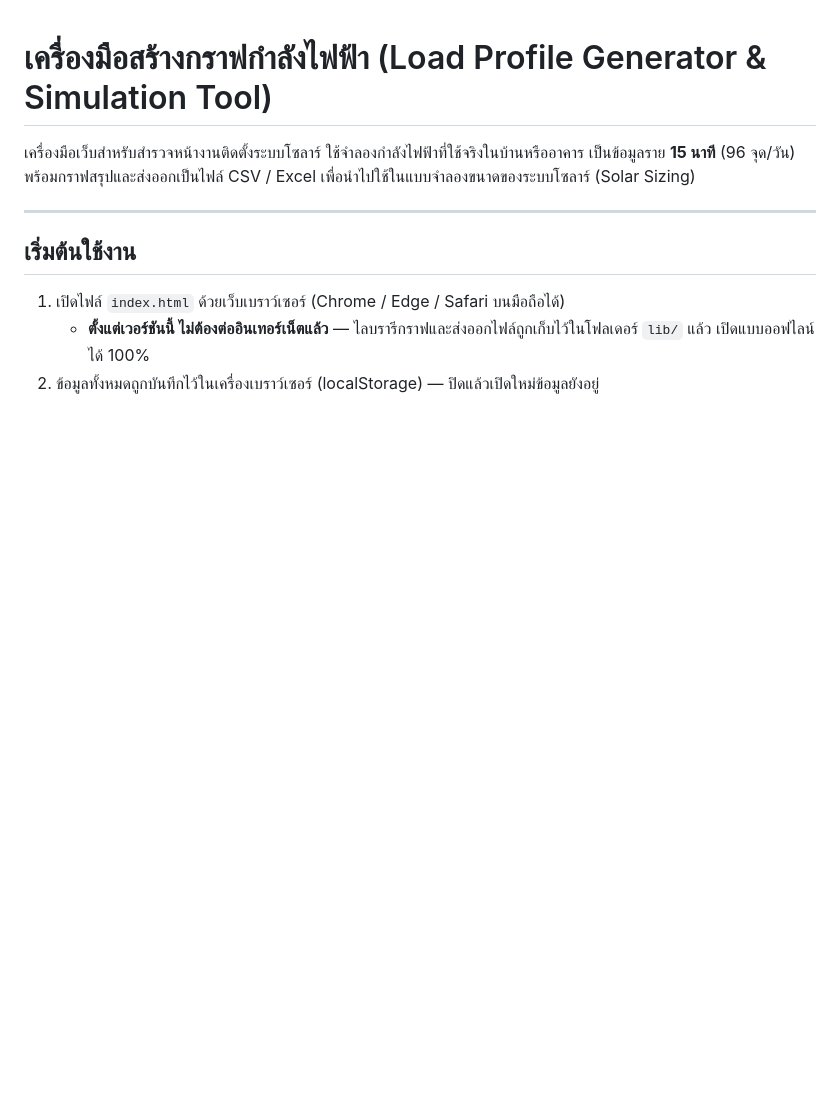
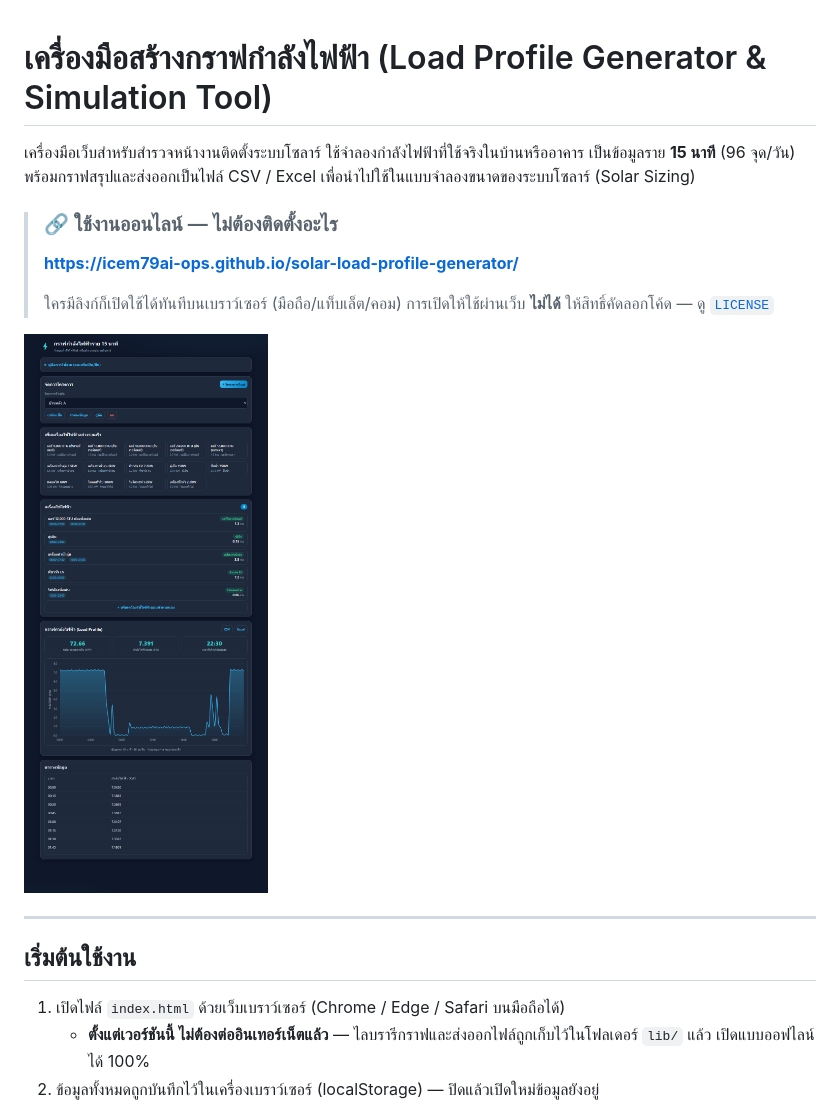
Before and after one commit to icem79ai-ops/solar-load-profile-generator, a Markdown page: README.md, the part around one of its changes. Rendered like a GitHub page; pictures changed too: docs/screenshot-desktop.png (added); blank space fills up the shorter version.

```diff
--- a/README.md
+++ b/README.md
@@ -3,6 +3,14 @@
 เครื่องมือเว็บสำหรับสำรวจหน้างานติดตั้งระบบโซลาร์ ใช้จำลองกำลังไฟฟ้าที่ใช้จริงในบ้านหรืออาคาร
 เป็นข้อมูลราย **15 นาที** (96 จุด/วัน) พร้อมกราฟสรุปและส่งออกเป็นไฟล์ CSV / Excel
 เพื่อนำไปใช้ในแบบจำลองขนาดของระบบโซลาร์ (Solar Sizing)
+
+> ### 🔗 ใช้งานออนไลน์ — ไม่ต้องติดตั้งอะไร
+> **https://icem79ai-ops.github.io/solar-load-profile-generator/**
+>
+> ใครมีลิงก์ก็เปิดใช้ได้ทันทีบนเบราว์เซอร์ (มือถือ/แท็บเล็ต/คอม)
+> การเปิดให้ใช้ผ่านเว็บ **ไม่ได้** ให้สิทธิ์คัดลอกโค้ด — ดู [`LICENSE`](LICENSE)
+
+![หน้าจอหลักแบบเดสก์ท็อป](docs/screenshot-desktop.png)
 
 ---
 
```
Also changed, not shown: other parts of README.md (+37 -0 lines), CHART_STYLE_SPEC.md (added, +116 -0 lines), THIRD-PARTY-NOTICES.md (added, +55 -0 lines), docs/screenshot-mobile.png (added), 6 other files.
